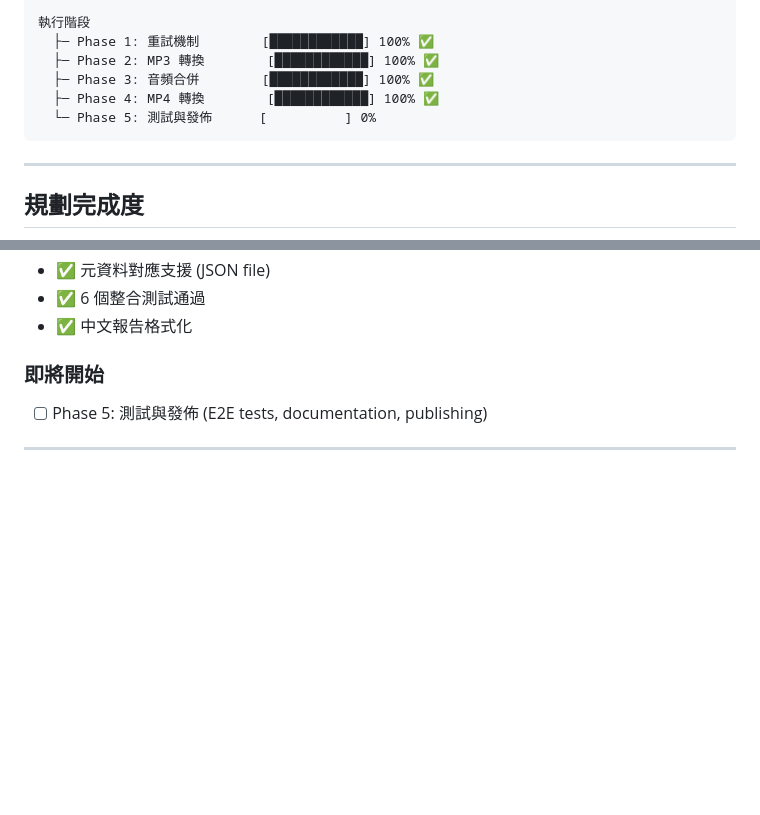
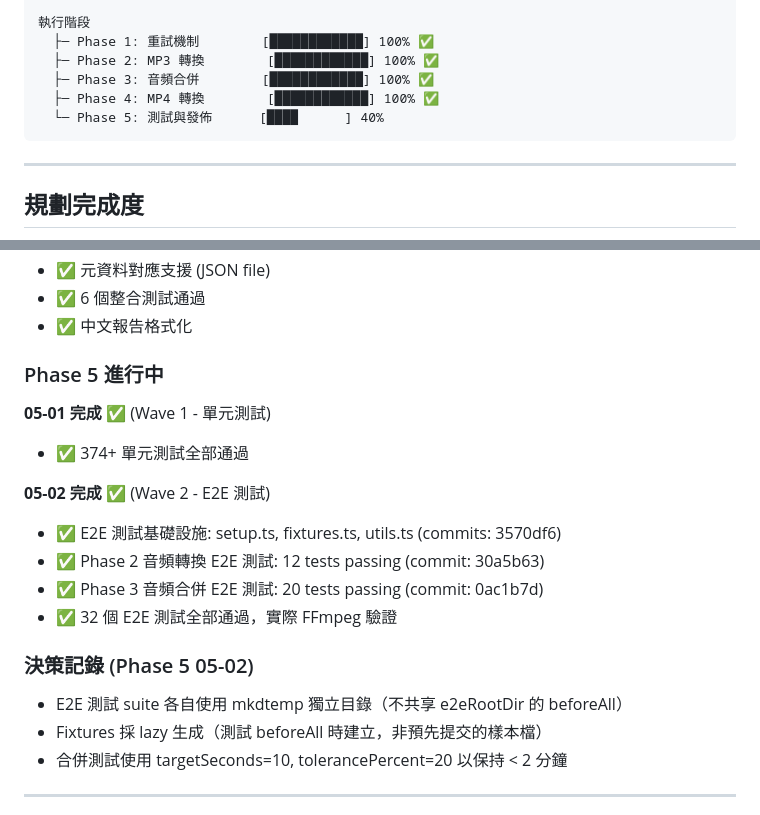
Before and after one commit to CarlLee1983/KinetText, a Markdown page: .planning/STATE.md, 2 parts joined by grey strips. Rendered like a GitHub page; blank space fills up the shorter version.

Commit message:
docs(05-02): complete Phase 5 plan 02 E2E testing summary and state updates
- 05-02-SUMMARY.md: 32 passing E2E tests, infrastructure docs, decisions
- STATE.md: Phase 5 progress updated to 40%, decisions recorded
- ROADMAP.md: Phase 5 plan progress updated with 05-01 and 05-02 status

````diff
--- a/.planning/STATE.md
+++ b/.planning/STATE.md
@@ -19,7 +19,7 @@
   ├─ Phase 2: MP3 轉換        [████████████] 100% ✅
   ├─ Phase 3: 音頻合併        [████████████] 100% ✅
   ├─ Phase 4: MP4 轉換        [████████████] 100% ✅
-  └─ Phase 5: 測試與發佈      [          ] 0%
+  └─ Phase 5: 測試與發佈      [████      ] 40%
 ```
 
 ---
@@ -214,8 +214,21 @@
 - ✅ 6 個整合測試通過
 - ✅ 中文報告格式化
 
-### 即將開始
-- [ ] Phase 5: 測試與發佈 (E2E tests, documentation, publishing)
+### Phase 5 進行中
+
+**05-01 完成** ✅ (Wave 1 - 單元測試)
+- ✅ 374+ 單元測試全部通過
+
+**05-02 完成** ✅ (Wave 2 - E2E 測試)
+- ✅ E2E 測試基礎設施: setup.ts, fixtures.ts, utils.ts (commits: 3570df6)
+- ✅ Phase 2 音頻轉換 E2E 測試: 12 tests passing (commit: 30a5b63)
+- ✅ Phase 3 音頻合併 E2E 測試: 20 tests passing (commit: 0ac1b7d)
+- ✅ 32 個 E2E 測試全部通過，實際 FFmpeg 驗證
+
+### 決策記錄 (Phase 5 05-02)
+- E2E 測試 suite 各自使用 mkdtemp 獨立目錄（不共享 e2eRootDir 的 beforeAll）
+- Fixtures 採 lazy 生成（測試 beforeAll 時建立，非預先提交的樣本檔）
+- 合併測試使用 targetSeconds=10, tolerancePercent=20 以保持 < 2 分鐘
 
 ---
 
````
Also changed, not shown: other parts of .planning/STATE.md (+1 -1 lines), .planning/ROADMAP.md (+3 -3 lines), 1 other file.
